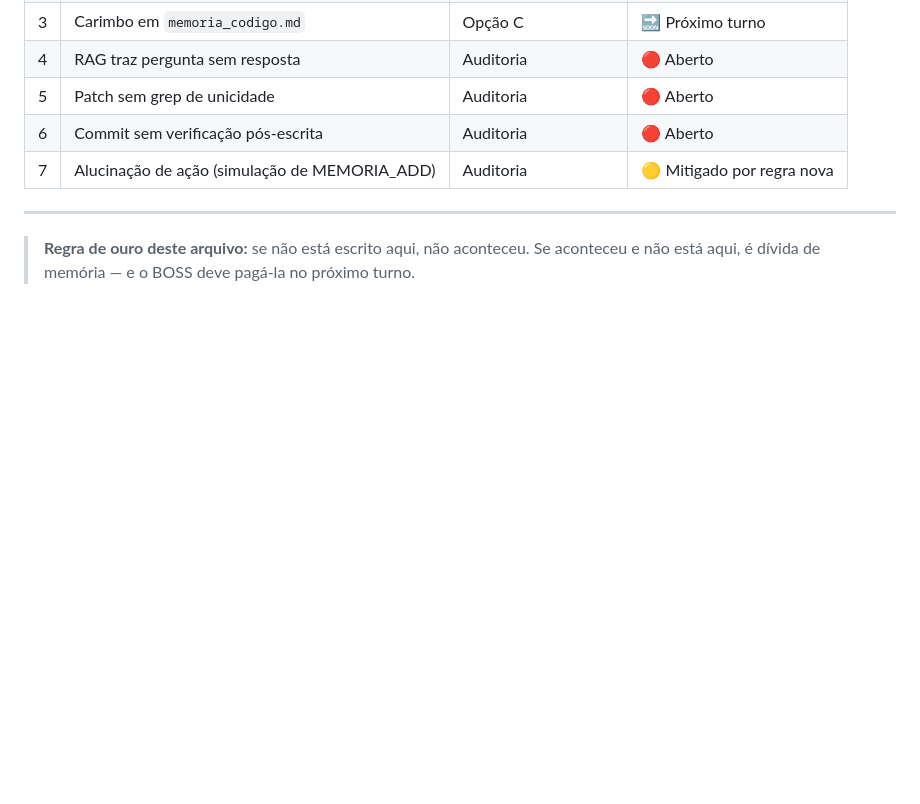
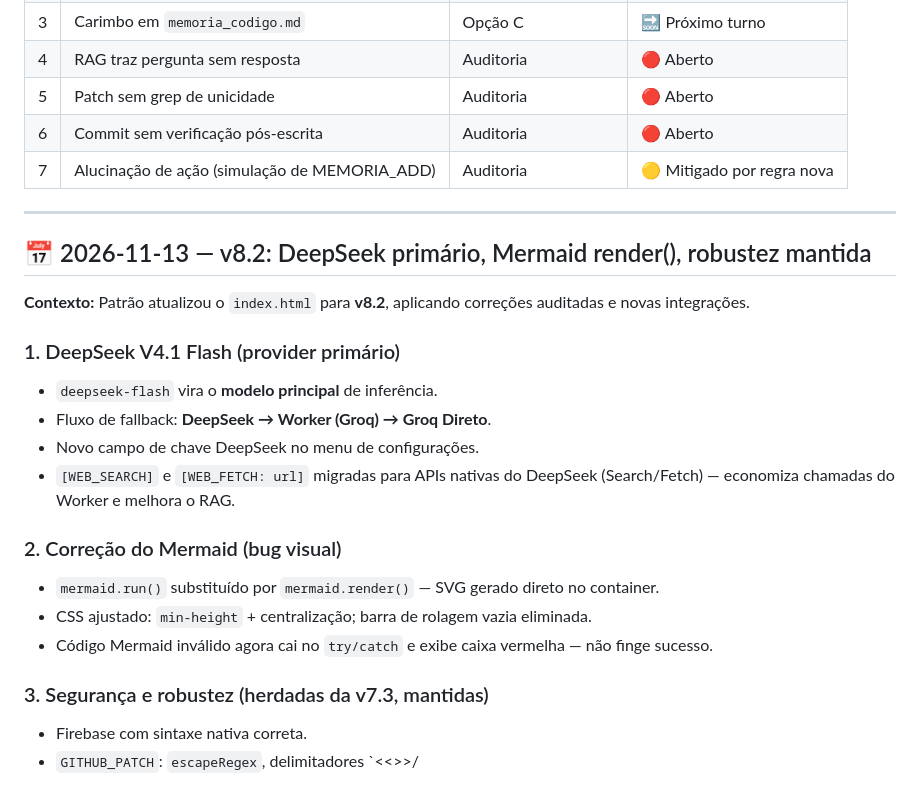
Before and after one commit to lexpaker-arch/BOSS-, a Markdown page: contexto/memorias/Patrão.md, the part around the change. GitHub-like rendering; blank space fills up the shorter version.

Commit message:
Atualização via BOSS AI

```diff
--- a/contexto/memorias/Patrão.md
+++ b/contexto/memorias/Patrão.md
@@ -78,4 +78,21 @@
 
 ---
 
-> **Regra de ouro deste arquivo:** se não está escrito aqui, não aconteceu. Se aconteceu e não está aqui, é dívida de memória — e o BOSS deve pagá-la no próximo turno.
+## 📅 2026-11-13 — v8.2: DeepSeek primário, Mermaid render(), robustez mantida
+
+**Contexto:** Patrão atualizou o `index.html` para **v8.2**, aplicando correções auditadas e novas integrações.
+
+### 1. DeepSeek V4.1 Flash (provider primário)
+- `deepseek-flash` vira o **modelo principal** de inferência.
+- Fluxo de fallback: **DeepSeek → Worker (Groq) → Groq Direto**.
+- Novo campo de chave DeepSeek no menu de configurações.
+- `[WEB_SEARCH]` e `[WEB_FETCH: url]` migradas para APIs nativas do DeepSeek (Search/Fetch) — economiza chamadas do Worker e melhora o RAG.
+
+### 2. Correção do Mermaid (bug visual)
+- `mermaid.run()` substituído por `mermaid.render()` — SVG gerado direto no container.
+- CSS ajustado: `min-height` + centralização; barra de rolagem vazia eliminada.
+- Código Mermaid inválido agora cai no `try/catch` e exibe caixa vermelha — não finge sucesso.
+
+### 3. Segurança e robustez (herdadas da v7.3, mantidas)
+- Firebase com sintaxe nativa correta.
+- `GITHUB_PATCH`: `escapeRegex`, delimitadores `<<<OLD>>>/
```
